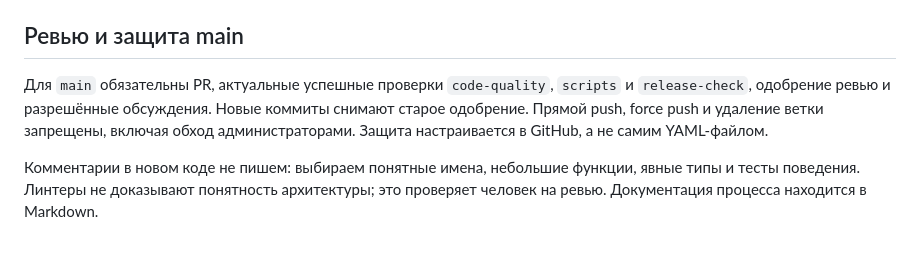
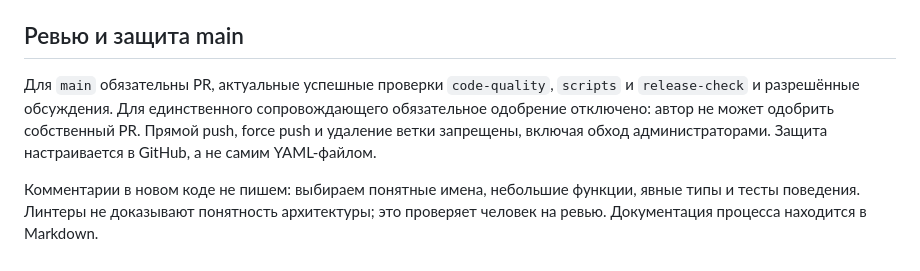
Before and after one commit to RedGry/helios-container, a Markdown page: docs/code-quality.md, the part around the change. Rendered like a GitHub page.

Commit message:
docs: reflect solo-maintainer review policy

```diff
--- a/docs/code-quality.md
+++ b/docs/code-quality.md
@@ -45,8 +45,9 @@ HTTP-тесты запускают настоящий PHP-шлюз и локал
 ## Ревью и защита main
 
 Для `main` обязательны PR, актуальные успешные проверки `code-quality`, `scripts`
-и `release-check`, одобрение ревью и разрешённые обсуждения. Новые коммиты снимают
-старое одобрение. Прямой push, force push и удаление ветки запрещены, включая
+и `release-check` и разрешённые обсуждения. Для единственного сопровождающего
+обязательное одобрение отключено: автор не может одобрить собственный PR.
+Прямой push, force push и удаление ветки запрещены, включая
 обход администраторами. Защита настраивается в GitHub, а не самим YAML-файлом.
 
 Комментарии в новом коде не пишем: выбираем понятные имена, небольшие функции,
```
